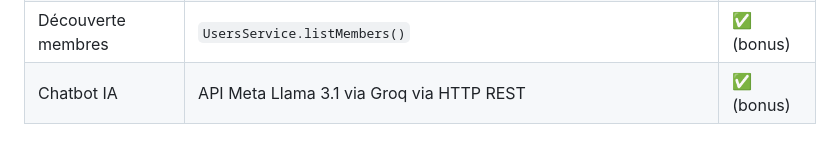
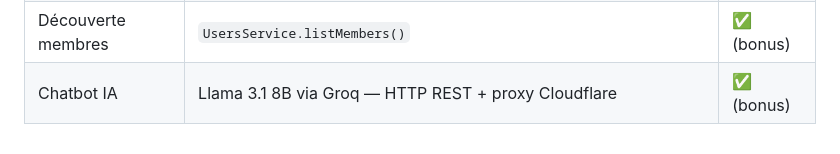
Before and after one commit to Souleymane-Sirima-Mbodj/Diapaler-Africa, a Markdown page: livrables/livrable2.md, the part around the change. Rendered like a GitHub page.

```diff
--- a/livrables/livrable2.md
+++ b/livrables/livrable2.md
@@ -1012,4 +1012,4 @@ DIAPALER AFRICA consomme pleinement des API externes avec toutes les opérations
 | Sérialisation JSON | `_toMap()` / `_fromMap()` avec cast sécurisé | ✅ |
 | Cache offline-first | `CacheService` (SharedPreferences) | ✅ (bonus) |
 | Découverte membres | `UsersService.listMembers()` | ✅ (bonus) |
-| Chatbot IA | API Meta Llama 3.1 via Groq via HTTP REST | ✅ (bonus) |
+| Chatbot IA | Llama 3.1 8B via Groq — HTTP REST + proxy Cloudflare | ✅ (bonus) |
```
Also changed, not shown: livrables/livrable3.md (+2 -2 lines).
